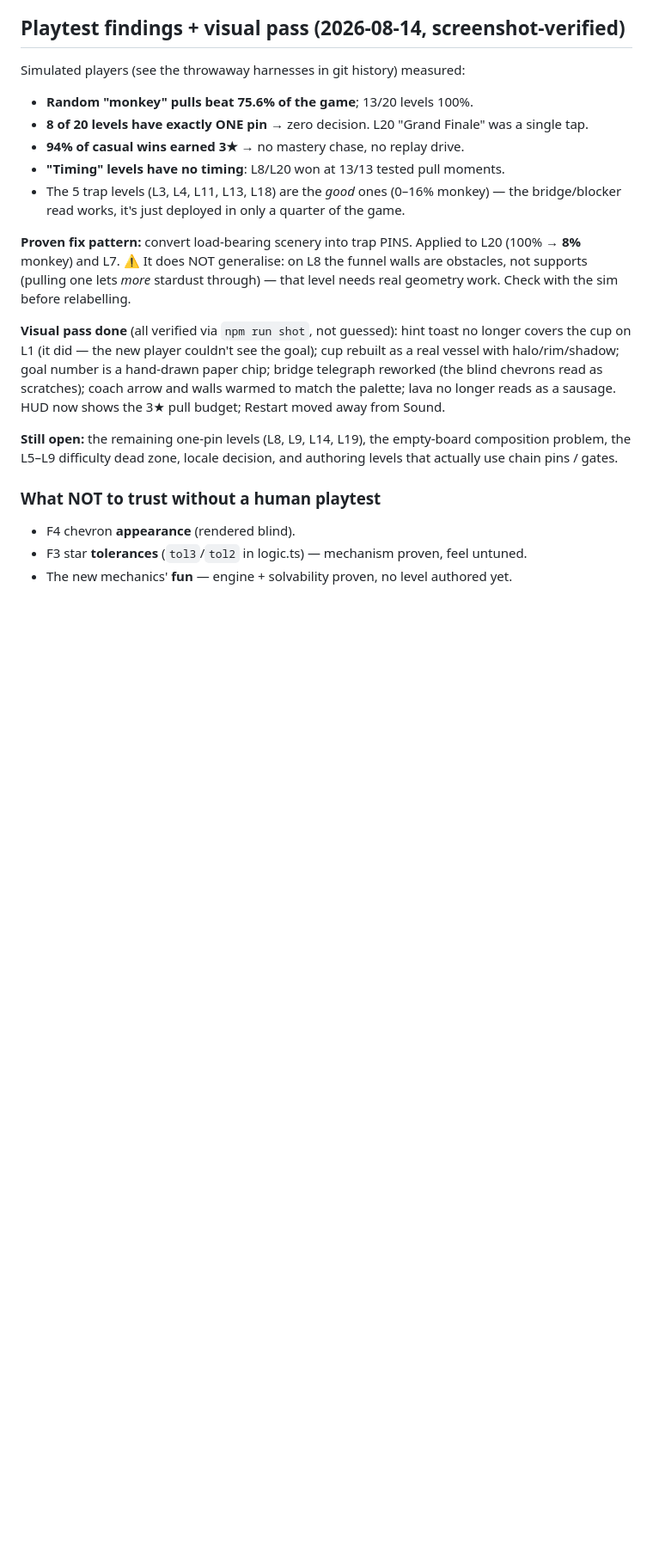
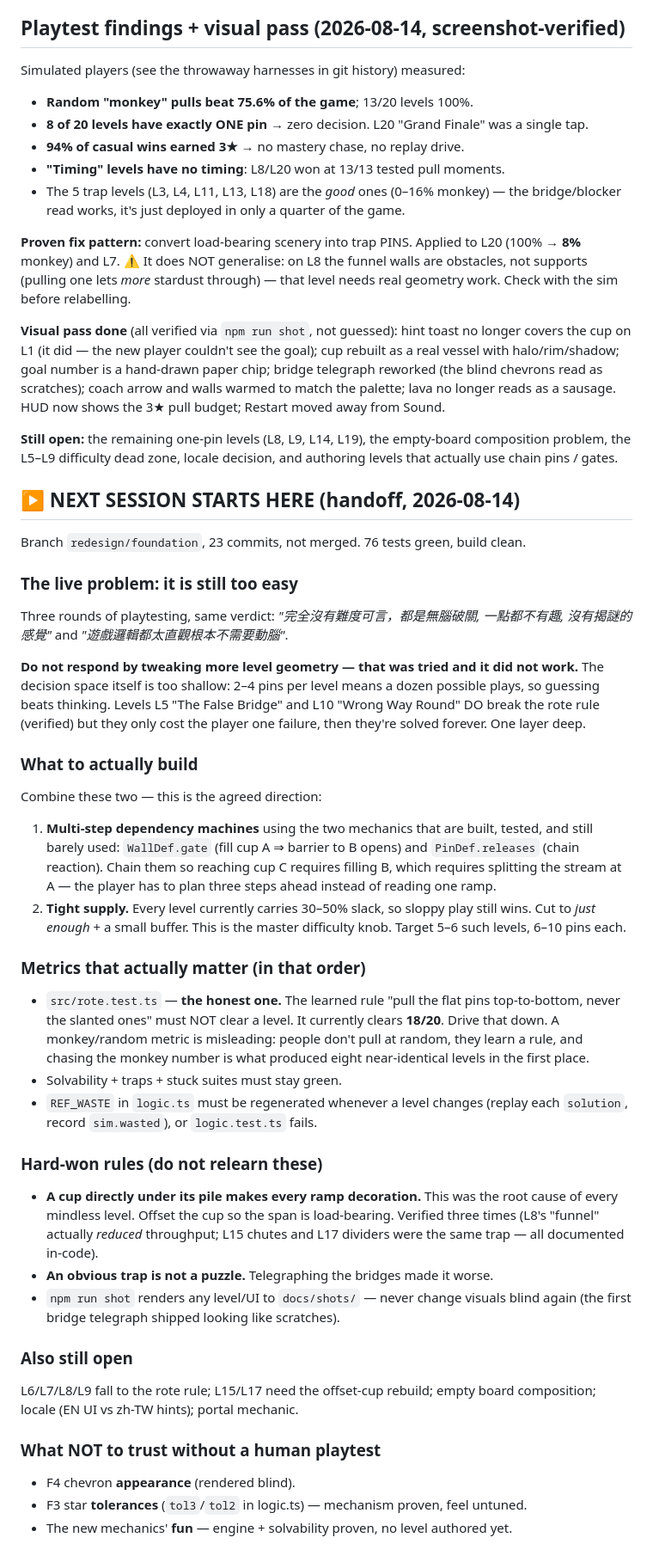
Before and after one commit to Jeffrey5304Lab/cosmic-pull, a Markdown page: docs/REDESIGN.md, the part around the change. Shown at 86% size. Drawn GitHub-style; blank space fills up the shorter version.

Commit message:
docs: handoff for the next session — difficulty direction + hard-won rules
Records why the game still plays too easy after three playtests, why the
rote-rule metric is the honest one (the monkey metric produced eight
near-identical levels), and the agreed fix: multi-step gate/chain dependency
machines with tight supply, not more geometry tweaks.

Co-Authored-By: Claude Opus 4.8 <noreply@anthropic.com>
Claude-Session: https://claude.ai/code/session_01G2sf5cfRAQRAEtzENdm5jE

```diff
--- a/docs/REDESIGN.md
+++ b/docs/REDESIGN.md
@@ -155,6 +155,55 @@ sausage. HUD now shows the 3★ pull budget; Restart moved away from Sound.
 composition problem, the L5–L9 difficulty dead zone, locale decision, and
 authoring levels that actually use chain pins / gates.
 
+## ▶ NEXT SESSION STARTS HERE (handoff, 2026-08-14)
+
+Branch `redesign/foundation`, 23 commits, not merged. 76 tests green, build clean.
+
+### The live problem: it is still too easy
+Three rounds of playtesting, same verdict: *"完全沒有難度可言，都是無腦破關,
+一點都不有趣, 沒有揭謎的感覺"* and *"遊戲邏輯都太直觀根本不需要動腦"*.
+
+**Do not respond by tweaking more level geometry — that was tried and it did not
+work.** The decision space itself is too shallow: 2–4 pins per level means a
+dozen possible plays, so guessing beats thinking. Levels L5 "The False Bridge"
+and L10 "Wrong Way Round" DO break the rote rule (verified) but they only cost
+the player one failure, then they're solved forever. One layer deep.
+
+### What to actually build
+Combine these two — this is the agreed direction:
+1. **Multi-step dependency machines** using the two mechanics that are built,
+   tested, and still barely used: `WallDef.gate` (fill cup A ⇒ barrier to B
+   opens) and `PinDef.releases` (chain reaction). Chain them so reaching cup C
+   requires filling B, which requires splitting the stream at A — the player has
+   to plan three steps ahead instead of reading one ramp.
+2. **Tight supply.** Every level currently carries 30–50% slack, so sloppy play
+   still wins. Cut to *just enough* + a small buffer. This is the master
+   difficulty knob.
+Target 5–6 such levels, 6–10 pins each.
+
+### Metrics that actually matter (in that order)
+- `src/rote.test.ts` — **the honest one.** The learned rule "pull the flat pins
+  top-to-bottom, never the slanted ones" must NOT clear a level. It currently
+  clears **18/20**. Drive that down. A monkey/random metric is misleading: people
+  don't pull at random, they learn a rule, and chasing the monkey number is what
+  produced eight near-identical levels in the first place.
+- Solvability + traps + stuck suites must stay green.
+- `REF_WASTE` in `logic.ts` must be regenerated whenever a level changes (replay
+  each `solution`, record `sim.wasted`), or `logic.test.ts` fails.
+
+### Hard-won rules (do not relearn these)
+- **A cup directly under its pile makes every ramp decoration.** This was the
+  root cause of every mindless level. Offset the cup so the span is load-bearing.
+  Verified three times (L8's "funnel" actually *reduced* throughput; L15 chutes
+  and L17 dividers were the same trap — all documented in-code).
+- **An obvious trap is not a puzzle.** Telegraphing the bridges made it worse.
+- `npm run shot` renders any level/UI to `docs/shots/` — never change visuals
+  blind again (the first bridge telegraph shipped looking like scratches).
+
+### Also still open
+L6/L7/L8/L9 fall to the rote rule; L15/L17 need the offset-cup rebuild; empty
+board composition; locale (EN UI vs zh-TW hints); portal mechanic.
+
 ### What NOT to trust without a human playtest
 - F4 chevron **appearance** (rendered blind).
 - F3 star **tolerances** (`tol3`/`tol2` in logic.ts) — mechanism proven, feel untuned.
```
